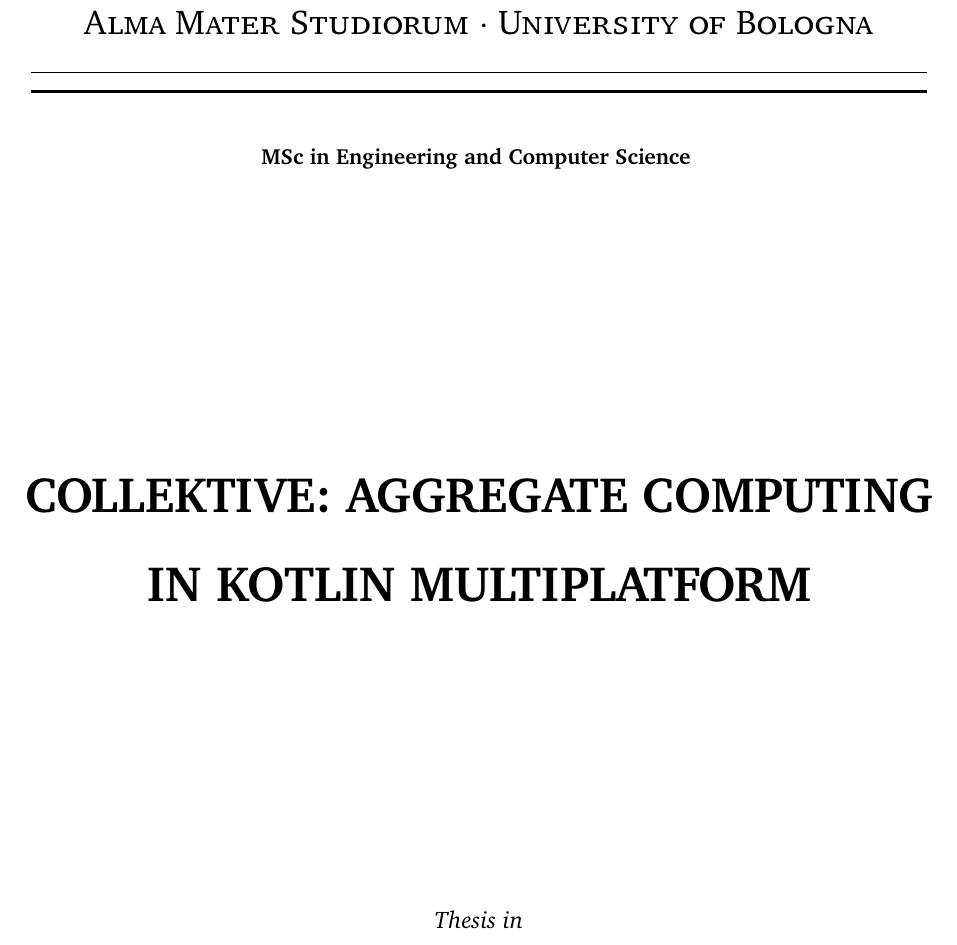
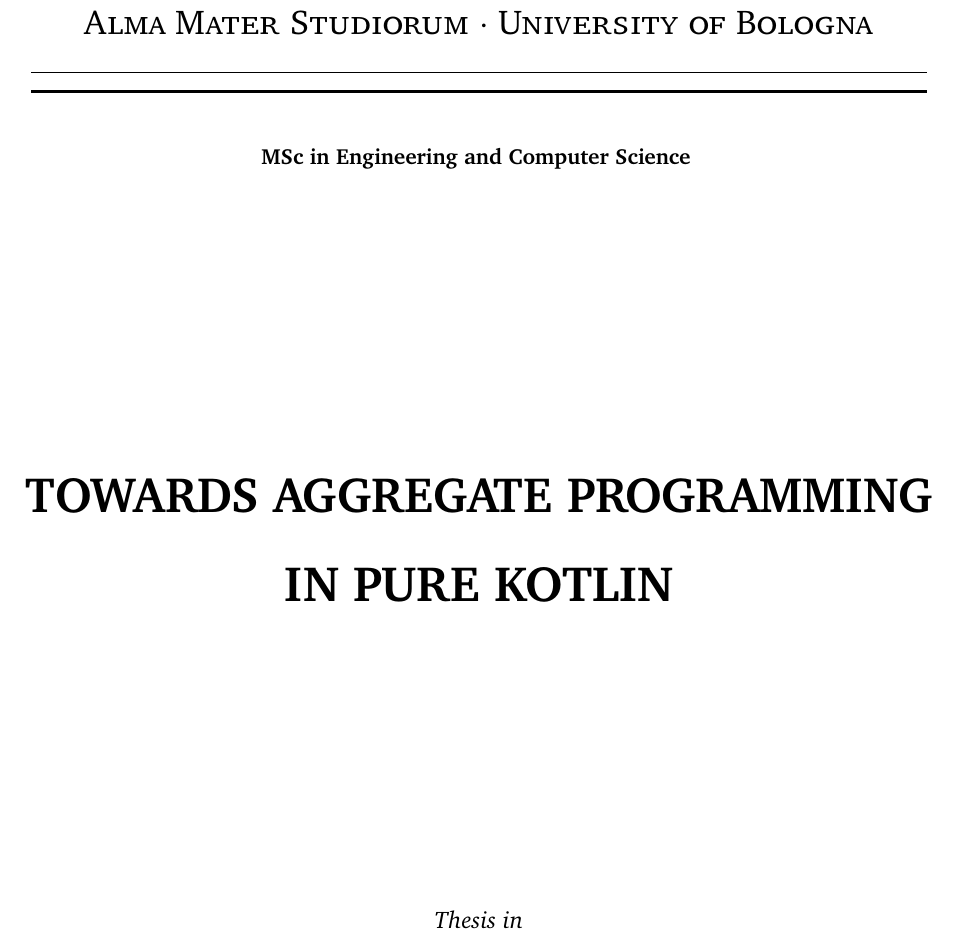
Before and after one commit to ElisaTronetti/collektive-master-thesis, a LaTeX thesis (main.tex, which reads document/title-page.tex): part of page 1 of 11, cut so that both start at the same text. Compiled offline with pdfLaTeX.

Commit message:
feat(title-page): updated title

```diff
--- a/document/title-page.tex
+++ b/document/title-page.tex
@@ -9,7 +9,7 @@
     \vspace{41mm} % adjust it to center the title
     \end{center}
     \begin{center}
-        \huge\bf COLLEKTIVE: AGGREGATE COMPUTING IN KOTLIN MULTIPLATFORM
+        \huge\bf TOWARDS AGGREGATE PROGRAMMING IN PURE KOTLIN
     \end{center}
     \vspace{41mm} % adjust it to center the title
     \begin{center}
```
